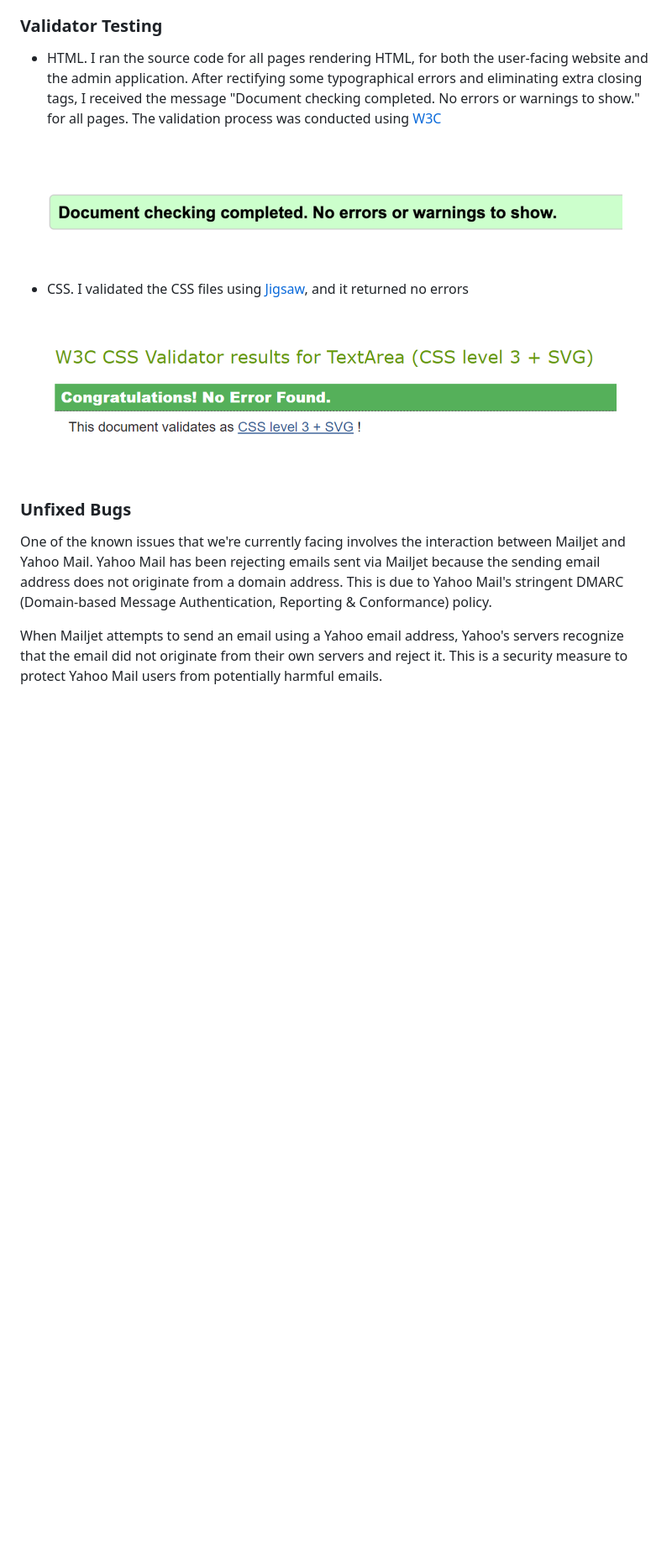
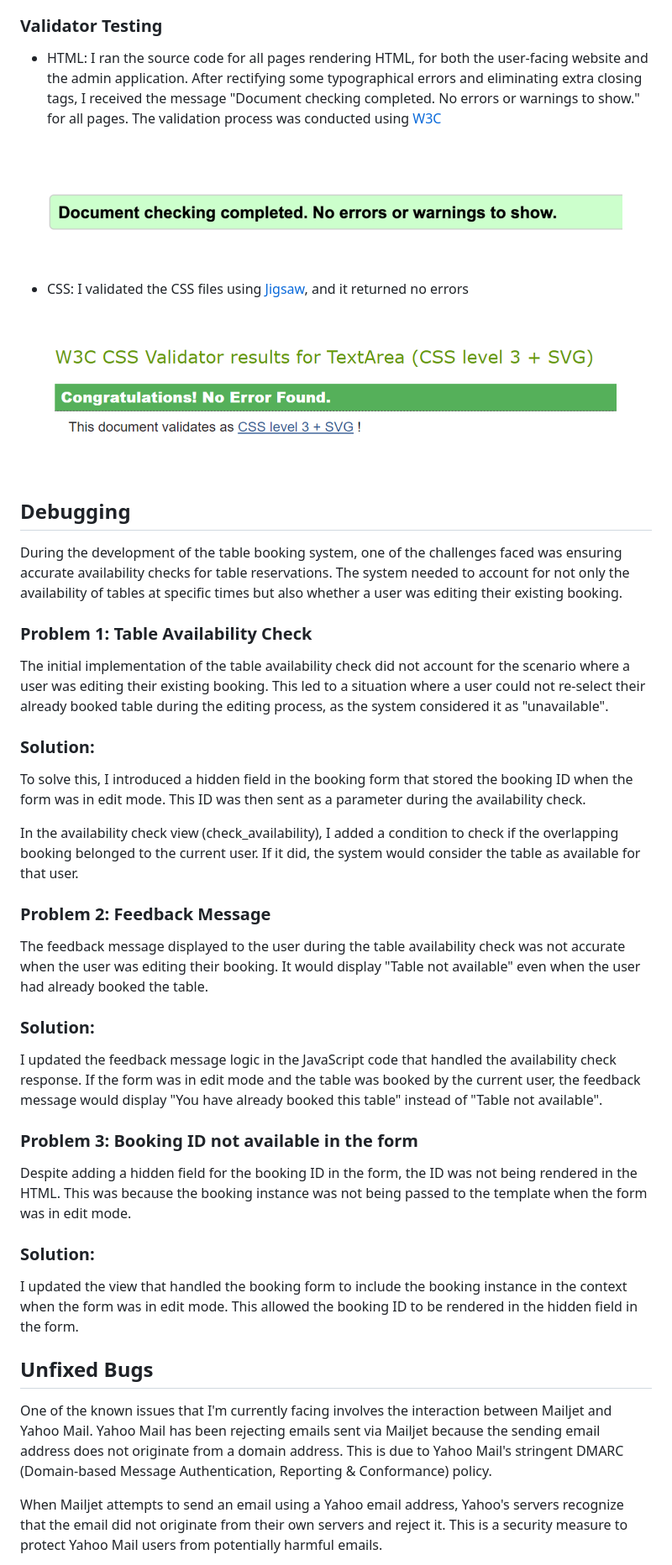
Before and after one commit to PajoHack/Booking-System-PP4, a Markdown page: README.md, the part around the change printed below. Shown: that part at 84% size. GitHub-like rendering; blank space fills up the shorter version.

```diff
--- a/README.md
+++ b/README.md
@@ -281,17 +282,47 @@ All tests were successful, indicating that the user stories were correctly imple
 
 ### Validator Testing
 
-- HTML. I ran the source code for all pages rendering HTML, for both the user-facing website and the admin application. After rectifying some typographical errors and eliminating extra closing tags, I received the message "Document checking completed. No errors or warnings to show." for all pages. The validation process was conducted using [W3C](https://validator.w3.org/)
+- HTML: I ran the source code for all pages rendering HTML, for both the user-facing website and the admin application. After rectifying some typographical errors and eliminating extra closing tags, I received the message "Document checking completed. No errors or warnings to show." for all pages. The validation process was conducted using [W3C](https://validator.w3.org/)
 
 ![Screenshot of html validation](documentation/w3c-html-validation.png)
 
-- CSS. I validated the CSS files using [Jigsaw](https://jigsaw.w3.org/css-validator/), and it returned no errors
+- CSS: I validated the CSS files using [Jigsaw](https://jigsaw.w3.org/css-validator/), and it returned no errors
 
 ![Screenshot of css validation](documentation/w3c-css-validation.png)
 
-### Unfixed Bugs
+## Debugging
 
-One of the known issues that we're currently facing involves the interaction between Mailjet and Yahoo Mail. Yahoo Mail has been rejecting emails sent via Mailjet because the sending email address does not originate from a domain address. This is due to Yahoo Mail's stringent DMARC (Domain-based Message Authentication, Reporting & Conformance) policy.
+During the development of the table booking system, one of the challenges faced was ensuring accurate availability checks for table reservations. The system needed to account for not only the availability of tables at specific times but also whether a user was editing their existing booking.
+
+### Problem 1: Table Availability Check
+
+The initial implementation of the table availability check did not account for the scenario where a user was editing their existing booking. This led to a situation where a user could not re-select their already booked table during the editing process, as the system considered it as "unavailable".
+
+### Solution:
+
+To solve this, I introduced a hidden field in the booking form that stored the booking ID when the form was in edit mode. This ID was then sent as a parameter during the availability check.
+
+In the availability check view (check_availability), I added a condition to check if the overlapping booking belonged to the current user. If it did, the system would consider the table as available for that user.
+
+### Problem 2: Feedback Message
+
+The feedback message displayed to the user during the table availability check was not accurate when the user was editing their booking. It would display "Table not available" even when the user had already booked the table.
+
+### Solution:
+
+I updated the feedback message logic in the JavaScript code that handled the availability check response. If the form was in edit mode and the table was booked by the current user, the feedback message would display "You have already booked this table" instead of "Table not available".
+
+### Problem 3: Booking ID not available in the form
+
+Despite adding a hidden field for the booking ID in the form, the ID was not being rendered in the HTML. This was because the booking instance was not being passed to the template when the form was in edit mode.
+
+### Solution:
+
+I updated the view that handled the booking form to include the booking instance in the context when the form was in edit mode. This allowed the booking ID to be rendered in the hidden field in the form.
+
+## Unfixed Bugs
+
+One of the known issues that I'm currently facing involves the interaction between Mailjet and Yahoo Mail. Yahoo Mail has been rejecting emails sent via Mailjet because the sending email address does not originate from a domain address. This is due to Yahoo Mail's stringent DMARC (Domain-based Message Authentication, Reporting & Conformance) policy.
 
 When Mailjet attempts to send an email using a Yahoo email address, Yahoo's servers recognize that the email did not originate from their own servers and reject it. This is a security measure to protect Yahoo Mail users from potentially harmful emails.
 
```
Also changed, not shown: other parts of README.md (+19 -11 lines), documentation/error-handling-functions-continued.png (deleted), documentation/error-handling-functions.png (deleted), documentation/error-handling-tests.png (added), 9 other files.
